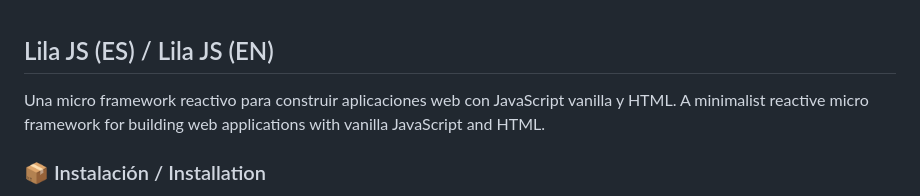
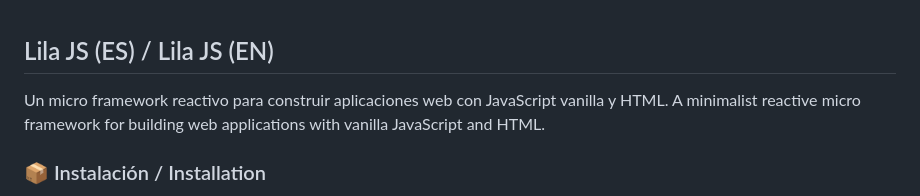
Before and after one commit to seip25/Lila_js, a Markdown page: README.md, the part around the change. Rendered like a GitHub page.

```diff
--- a/README.md
+++ b/README.md
@@ -1,5 +1,5 @@
 ## Lila JS (ES) / Lila JS (EN)
-Una micro framework reactivo para construir aplicaciones web con JavaScript vanilla y HTML.
+Un micro framework reactivo para construir aplicaciones web con JavaScript vanilla y HTML.
 A minimalist reactive micro framework for building web applications with vanilla JavaScript and HTML.
 
 ### 📦 Instalación / Installation
```
